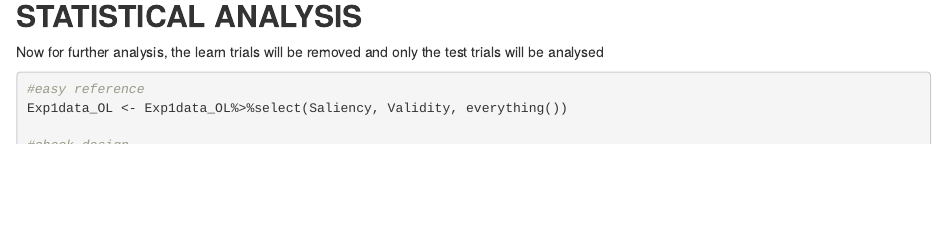
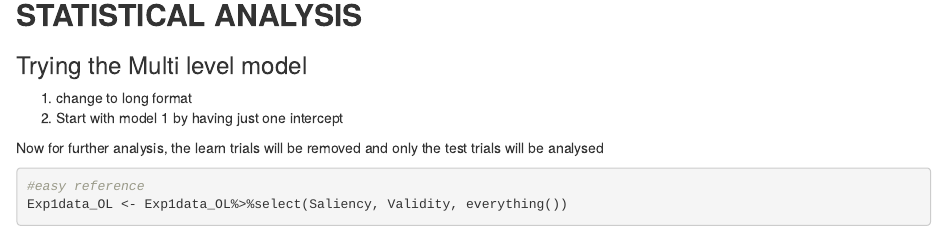
Before and after one commit to MrudulaArunkumar/Analysis-R-Scripts, an R Markdown document (Exp1_online_Analysis.Rmd): the page in a window 1100 px wide, from 8040 px down before the commit and from 8340 px down after it, so that both start at the same text. Rendered offline with R 4.5, knitr and Pandoc, with nearby package versions; some code elsewhere in the file could not run offline.

Commit message:
added some notes on steps to do MLM

````diff
--- a/Exp1_online_Analysis.Rmd
+++ b/Exp1_online_Analysis.Rmd
@@ -352,6 +352,11 @@ pander(table(Exp1data_OL$Distance, Exp1data_OL$ResponseType, Exp1data_OL$Conditi
 ```
 
 ## **STATISTICAL ANALYSIS**
+
+
+### Trying the Multi level model
+1. change to long format
+2. Start with model 1 by having just one intercept
 
 Now for further analysis, the learn trials will be removed and only the test trials will be analysed
 ```{r}
````
Also changed, not shown: Exp1_online_Analysis.Rmd (2 more changed lines).
